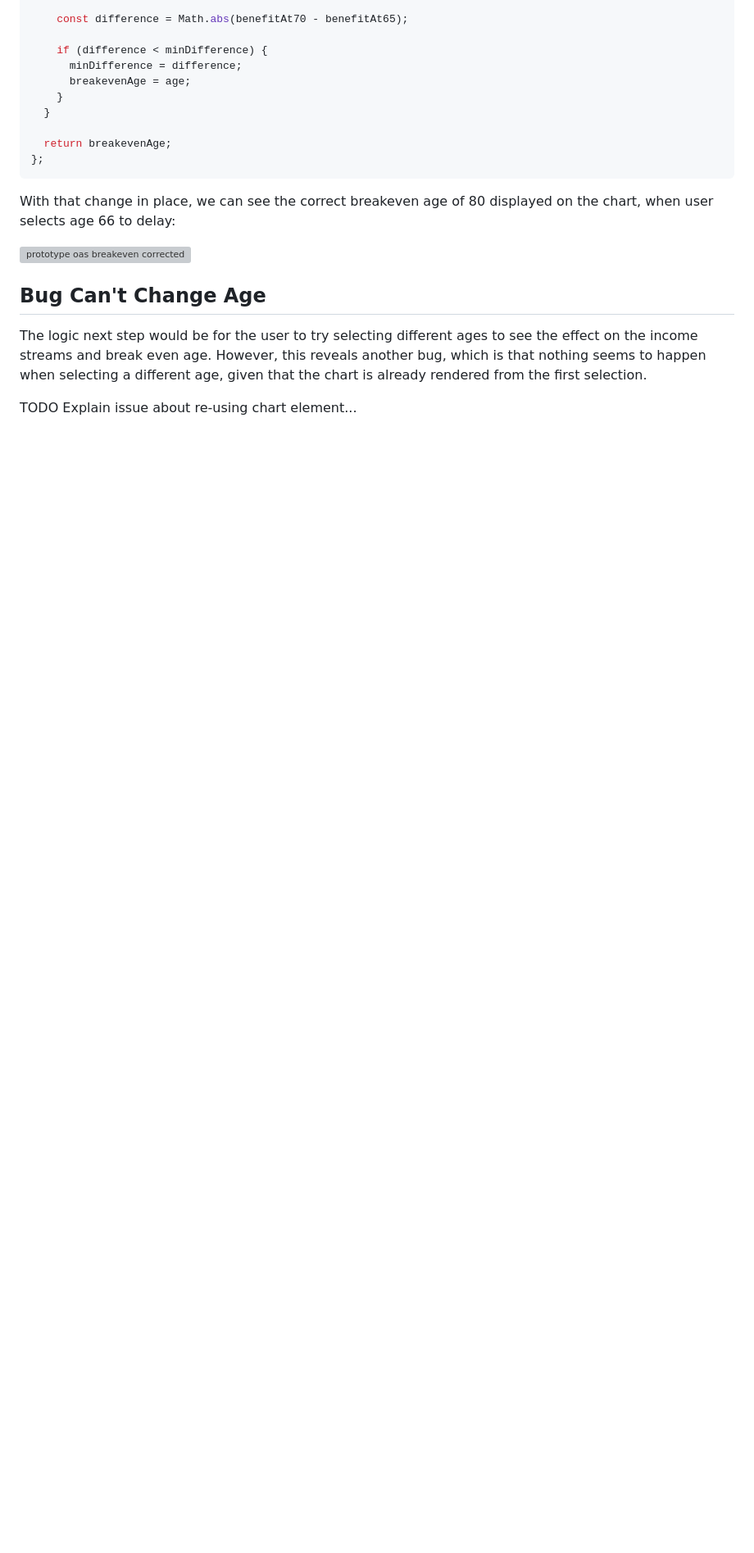
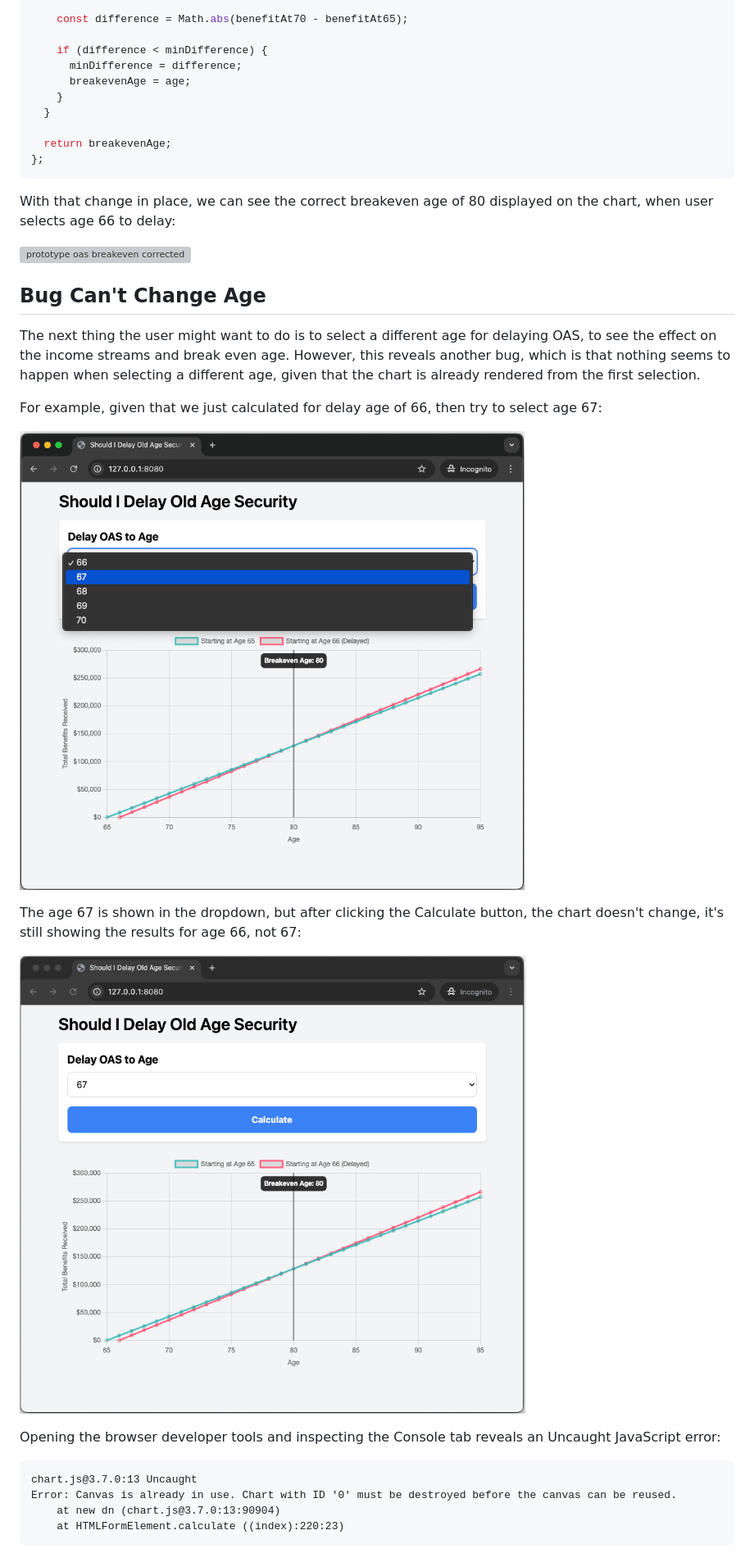
Before and after one commit to danielabar/meblog, a Markdown page: src/markdown/rapid-prototype-chatgpt-oas-breakeven.md, the part around one of its changes. Shown at 82% size. GitHub-like rendering; pictures changed too: src/images/prototype-oas-age-selector.png (added), src/images/prototype-oas-chart-not-updated.png (added); blank space fills up the shorter version; grey boxes are pictures that could not be loaded.

Commit message:
fix reuse of chart bug and start explaining residency calculation

````diff
--- a/src/markdown/rapid-prototype-chatgpt-oas-breakeven.md
+++ b/src/markdown/rapid-prototype-chatgpt-oas-breakeven.md
@@ -589,7 +589,22 @@ With that change in place, we can see the correct breakeven age of 80 displayed
 
 ## Bug Can't Change Age
 
-The logic next step would be for the user to try selecting different ages to see the effect on the income streams and break even age. However, this reveals another bug, which is that nothing seems to happen when selecting a different age, given that the chart is already rendered from the first selection.
+The next thing the user might want to do is to select a different age for delaying OAS, to see the effect on the income streams and break even age. However, this reveals another bug, which is that nothing seems to happen when selecting a different age, given that the chart is already rendered from the first selection.
 
-TODO Explain issue about re-using chart element...
+For example, given that we just calculated for delay age of 66, then try to select age 67:
 
+![prototype oas age selector](../images/prototype-oas-age-selector.png "prototype oas age selector")
+
+The age 67 is shown in the dropdown, but after clicking the Calculate button, the chart doesn't change, it's still showing the results for age 66, not 67:
+
+![prototype oas chart not updated](../images/prototype-oas-chart-not-updated.png "prototype oas chart not updated")
+
+Opening the browser developer tools and inspecting the Console tab reveals an Uncaught JavaScript error:
+
+```
+chart.js@3.7.0:13 Uncaught
+Error: Canvas is already in use. Chart with ID '0' must be destroyed before the canvas can be reused.
+    at new dn (chart.js@3.7.0:13:90904)
+    at HTMLFormElement.calculate ((index):220:23)
+```
+
````
Also changed, not shown: other parts of src/markdown/rapid-prototype-chatgpt-oas-breakeven.md (+60 -1 lines).
